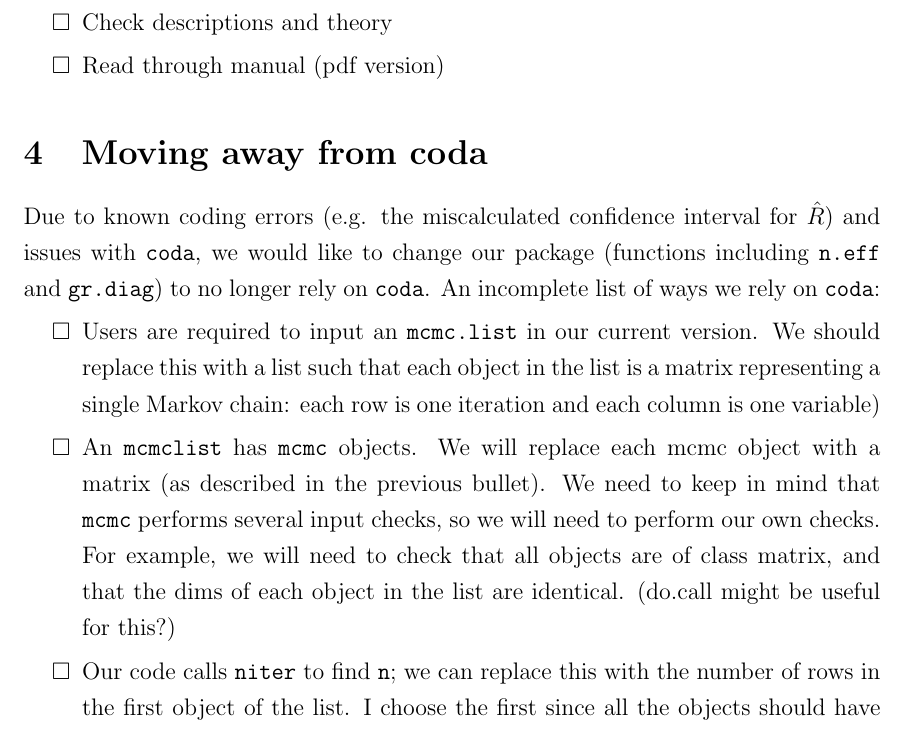
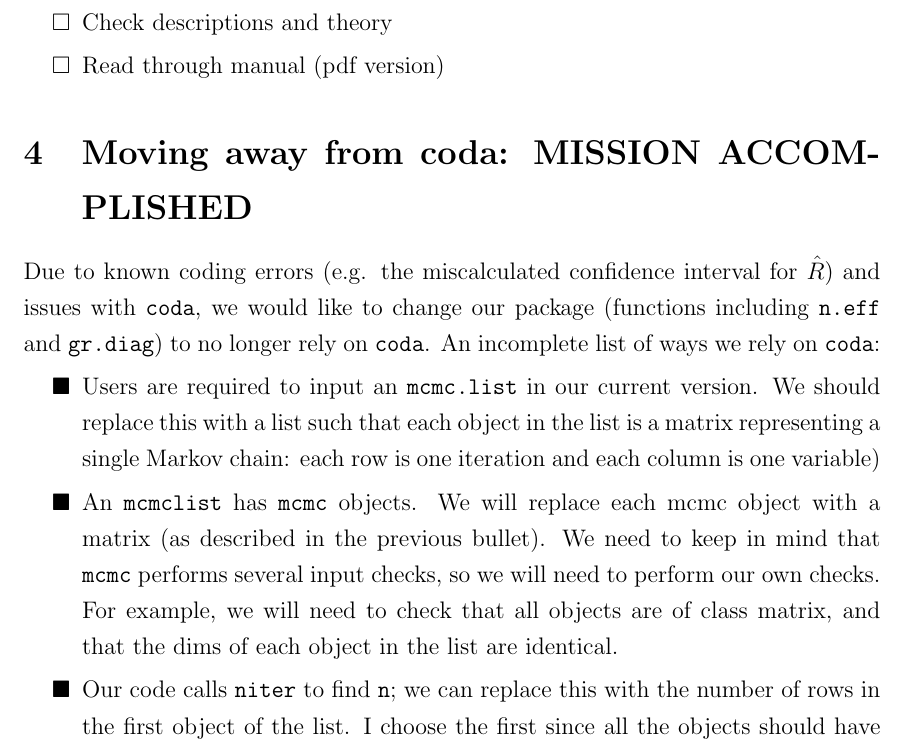
Before and after one commit to knudson1/stableGR, a LaTeX document (DesignDoc/Revisiting_GR.tex): part of page 4 of 5, cut so that both start at the same text. Compiled offline with pdfLaTeX.

Commit message:
updated design doc to reflect coda's goodbye

```diff
--- a/DesignDoc/Revisiting_GR.tex
+++ b/DesignDoc/Revisiting_GR.tex
@@ -167,14 +167,14 @@ To create version 2.0 of \texttt{n.eff}, the following work must be done:
 
 
 
-\section{\textbf{Moving away from coda}}
+\section{\textbf{Moving away from coda: MISSION ACCOMPLISHED}}
 
 Due to known coding errors (e.g. the miscalculated confidence interval for $\hat{R}$) and issues with \texttt{coda}, we would like to change our package (functions including \texttt{n.eff} and \texttt{gr.diag}) to no longer rely on \texttt{coda}. An incomplete list of ways we rely on  \texttt{coda}:
 
 \begin{itemize}
- \renewcommand{\labelitemi}{$\square$}
+ \renewcommand{\labelitemi}{$\blacksquare$}
 \item Users are required to input an \texttt{mcmc.list} in our current version. We should replace this with a list such that each object in the list is a matrix representing a single Markov chain: each row is one iteration and each column is one variable)
-\item An \texttt{mcmclist} has \texttt{mcmc} objects. We will replace each mcmc object with a matrix (as described in the previous bullet). We need to keep in mind that \texttt{mcmc} performs several input checks, so we will need to perform our own checks. For example, we will need to check that all objects are of class matrix, and that the dims of each object in the list are identical. (do.call might be useful for this?)
+\item An \texttt{mcmclist} has \texttt{mcmc} objects. We will replace each mcmc object with a matrix (as described in the previous bullet). We need to keep in mind that \texttt{mcmc} performs several input checks, so we will need to perform our own checks. For example, we will need to check that all objects are of class matrix, and that the dims of each object in the list are identical.
 
 \item Our code calls \texttt{niter} to find \texttt{n}; we can replace this with the number of rows in the first object of the list. I choose the first since all the objects should have the same dims so it wouldn't matter which we choose. We know we will have at least one Markov chain so we will have a first.
 \item We call \texttt{nvar} to find \texttt{p}; we can replace this with the number of columns in the first object of the list. See note in previous bullet.
```
Also changed, not shown: DesignDoc/Revisiting_GR.pdf, 3 other files.
